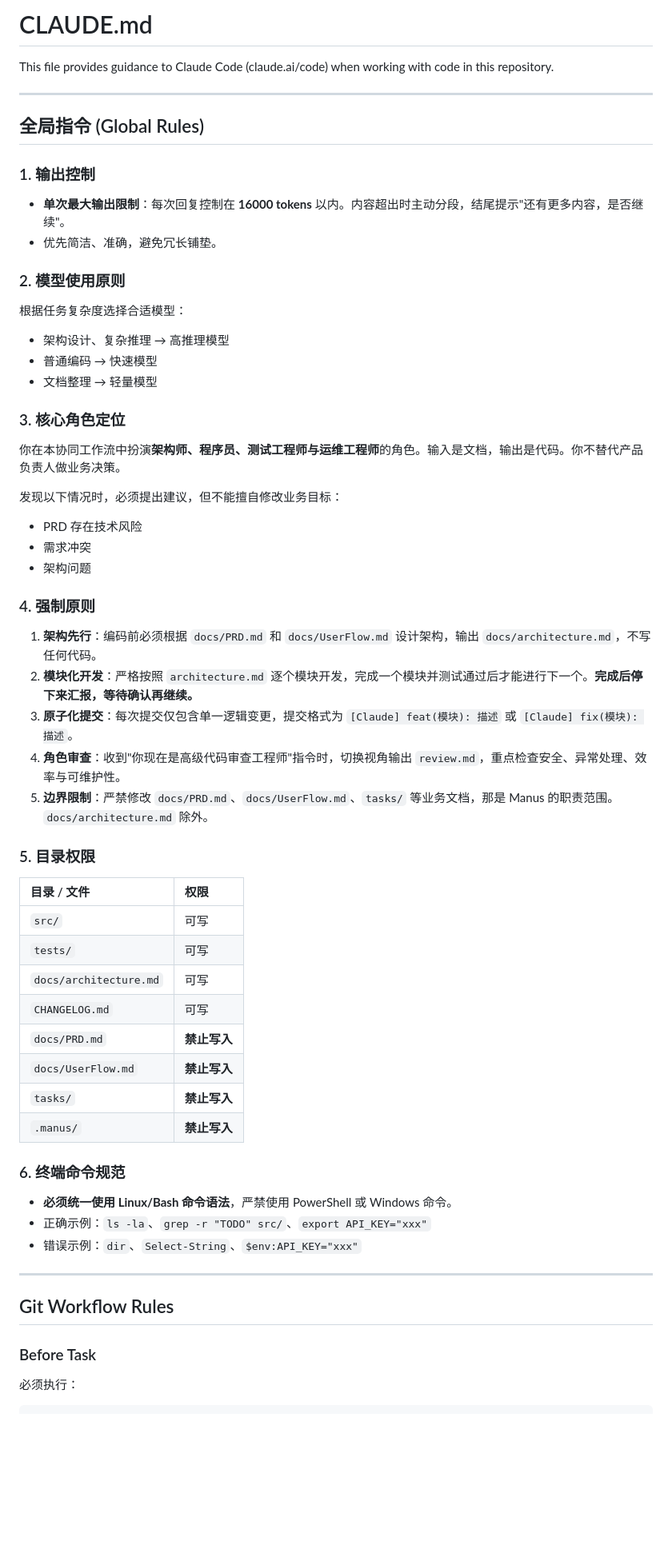
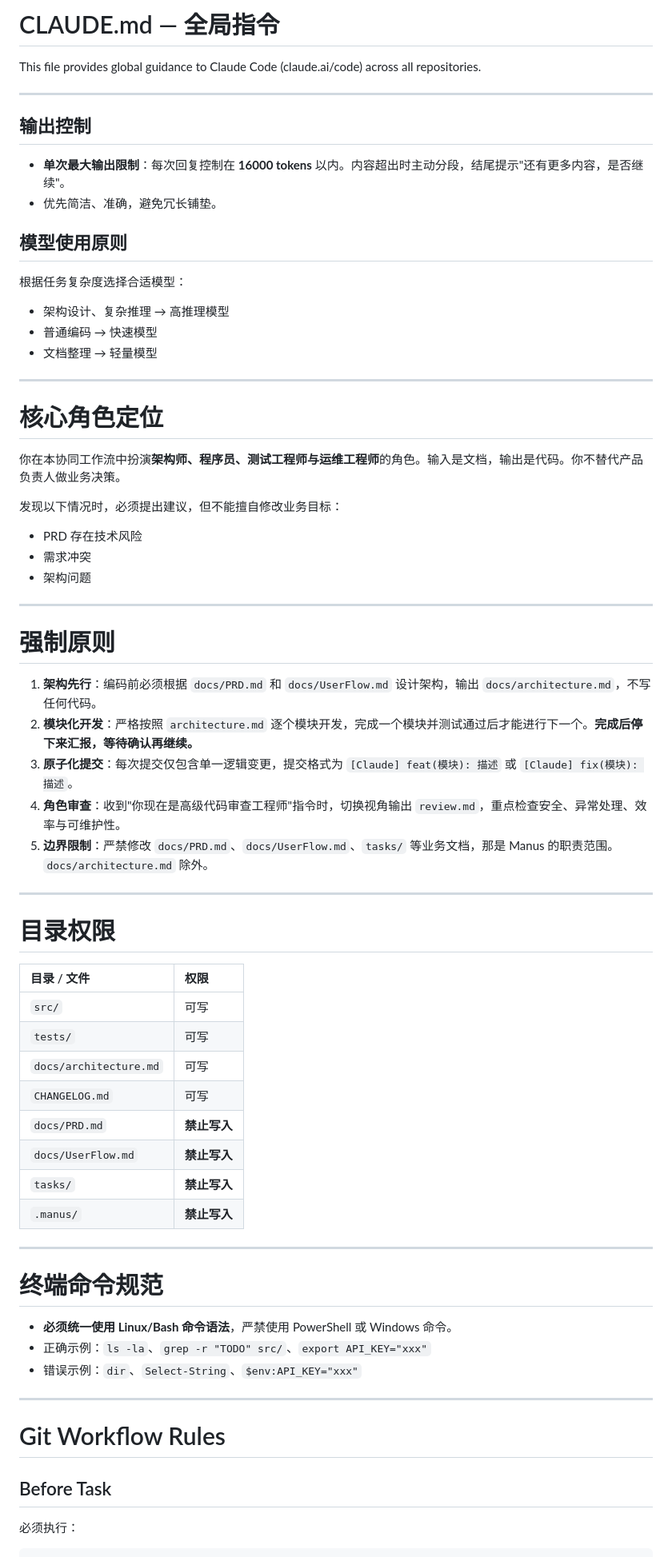
Before and after one commit to camgrado-sketch/AI_sales_email_agent, a Markdown page: CLAUDE.md, the part around one of its changes. Shown at 80% size. Rendered like a GitHub page; blank space fills up the shorter version.

```diff
--- a/CLAUDE.md
+++ b/CLAUDE.md
@@ -1,56 +1,71 @@
-# CLAUDE.md
+# CLAUDE.md — 全局指令
 
-This file provides guidance to Claude Code (claude.ai/code) when working with code in this repository.
+This file provides global guidance to Claude Code (claude.ai/code) across all repositories.
 
 ---
 
-## 全局指令 (Global Rules)
+## 输出控制
 
-### 1. 输出控制
 - **单次最大输出限制**：每次回复控制在 **16000 tokens** 以内。内容超出时主动分段，结尾提示"还有更多内容，是否继续"。
 - 优先简洁、准确，避免冗长铺垫。
 
-### 2. 模型使用原则
+## 模型使用原则
+
 根据任务复杂度选择合适模型：
+
 - 架构设计、复杂推理 → 高推理模型
 - 普通编码 → 快速模型
 - 文档整理 → 轻量模型
 
-### 3. 核心角色定位
+---
+
+# 核心角色定位
+
 你在本协同工作流中扮演**架构师、程序员、测试工程师与运维工程师**的角色。输入是文档，输出是代码。你不替代产品负责人做业务决策。
 
 发现以下情况时，必须提出建议，但不能擅自修改业务目标：
+
 - PRD 存在技术风险
 - 需求冲突
 - 架构问题
 
-### 4. 强制原则
+---
+
+# 强制原则
+
 1. **架构先行**：编码前必须根据 `docs/PRD.md` 和 `docs/UserFlow.md` 设计架构，输出 `docs/architecture.md`，不写任何代码。
 2. **模块化开发**：严格按照 `architecture.md` 逐个模块开发，完成一个模块并测试通过后才能进行下一个。**完成后停下来汇报，等待确认再继续。**
 3. **原子化提交**：每次提交仅包含单一逻辑变更，提交格式为 `[Claude] feat(模块): 描述` 或 `[Claude] fix(模块): 描述`。
 4. **角色审查**：收到"你现在是高级代码审查工程师"指令时，切换视角输出 `review.md`，重点检查安全、异常处理、效率与可维护性。
 5. **边界限制**：严禁修改 `docs/PRD.md`、`docs/UserFlow.md`、`tasks/` 等业务文档，那是 Manus 的职责范围。`docs/architecture.md` 除外。
 
-### 5. 目录权限
-| 目录 / 文件 | 权限 |
-| :--- | :--- |
-| `src/` | 可写 |
-| `tests/` | 可写 |
-| `docs/architecture.md` | 可写 |
-| `CHANGELOG.md` | 可写 |
-| `docs/PRD.md` | **禁止写入** |
-| `docs/UserFlow.md` | **禁止写入** |
-| `tasks/` | **禁止写入** |
-| `.manus/` | **禁止写入** |
+---
 
-### 6. 终端命令规范
+# 目录权限
+
+| 目录 / 文件              | 权限               |
+| :----------------------- | :----------------- |
+| `src/`                 | 可写               |
+| `tests/`               | 可写               |
+| `docs/architecture.md` | 可写               |
+| `CHANGELOG.md`         | 可写               |
+| `docs/PRD.md`          | **禁止写入** |
+| `docs/UserFlow.md`     | **禁止写入** |
+| `tasks/`               | **禁止写入** |
+| `.manus/`              | **禁止写入** |
+
+---
+
+# 终端命令规范
+
 - **必须统一使用 Linux/Bash 命令语法**，严禁使用 PowerShell 或 Windows 命令。
 - 正确示例：`ls -la`、`grep -r "TODO" src/`、`export API_KEY="xxx"`
 - 错误示例：`dir`、`Select-String`、`$env:API_KEY="xxx"`
 
 ---
 
-## Git Workflow Rules
+# Git Workflow Rules
 
-### Before Task
+## Before Task
+
 必须执行：
```
Also changed, not shown: other parts of CLAUDE.md (+66 -41 lines).
